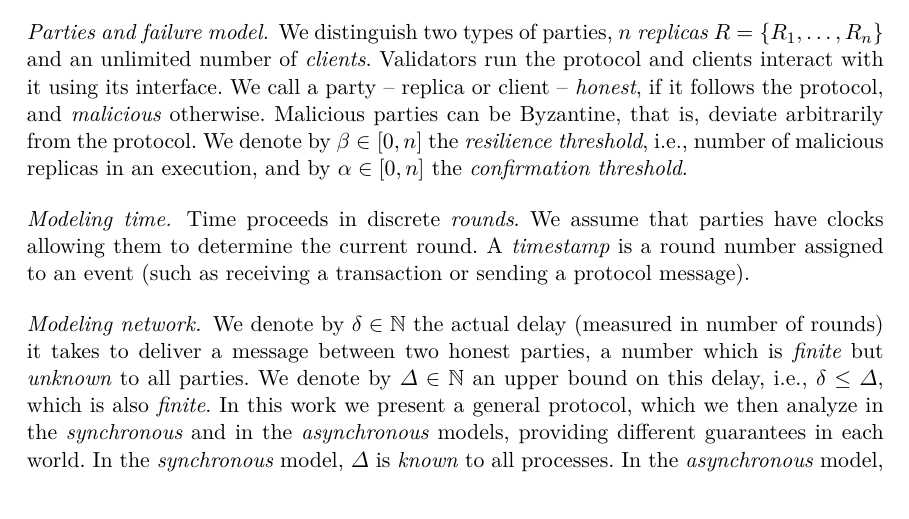
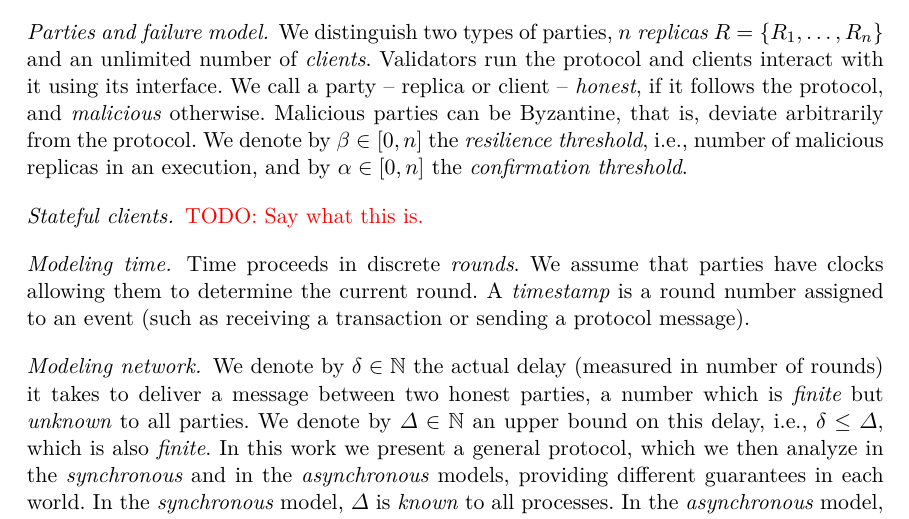
Before and after one commit to commonprefix/pod-paper, a LaTeX paper (main.tex, which reads model.tex): part of page 3 of 23, cut so that both start at the same text. Compiled offline with XeLaTeX; a LaTeX package or settings file that is missing is left out.

Commit message:
add a todo

```diff
--- a/model.tex
+++ b/model.tex
@@ -21,6 +21,8 @@ We denote by $\beta \in [0,n]$ the \emph{resilience threshold}, i.e.,  number of
 by $\alpha \in [0,n]$ the \emph{confirmation threshold}.
 % The pod construction will impose limits on \alpha and \beta.
 
+\dotparagraph{Stateful clients}
+\wip{Say what this is.}
 
 \dotparagraph{Modeling time}
 % We assume that parties have clocks allowing them to determine the physical time.
```
